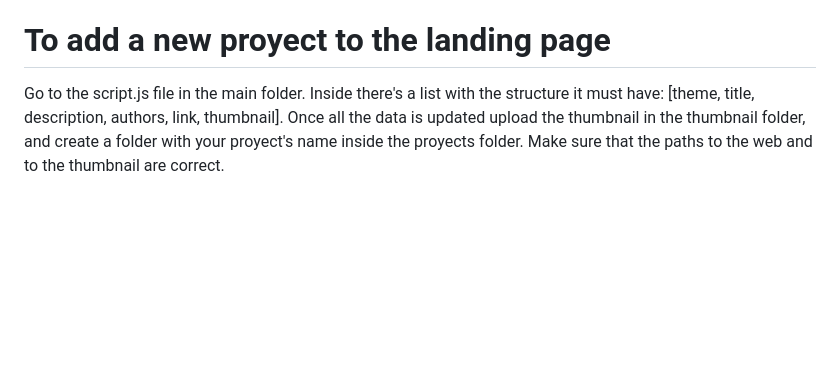
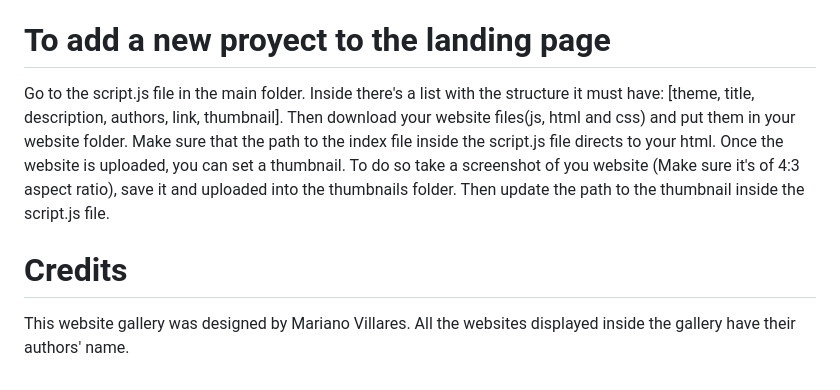
Before and after one commit to todotecno/csa-webpages, a Markdown page: README.md, the part around one of its changes. Rendered like a GitHub page; blank space fills up the shorter version.

```diff
--- a/README.md
+++ b/README.md
@@ -4,4 +8,7 @@ In 2026, the last year proyect for third year secondary school proyects is to cr
 In the main folder, there is this readme file, and the html, css and javascript to make this website possible.
 The thumbnail of each web is stored on the thumbnail folder. And each proyect is stored by name in the proyects folder.
 # To add a new proyect to the landing page
-Go to the script.js file in the main folder. Inside there's a list with the structure it must have: [theme, title, description, authors, link, thumbnail]. Once all the data is updated upload the thumbnail in the thumbnail folder, and create a folder with your proyect's name inside the proyects folder. Make sure that the paths to the web and to the thumbnail are correct.
+Go to the script.js file in the main folder. Inside there's a list with the structure it must have: [theme, title, description, authors, link, thumbnail]. Then download your website files(js, html and css) and put them in your website folder. Make sure that the path to the index file inside the script.js file directs to your html.
+Once the website is uploaded, you can set a thumbnail. To do so take a screenshot of you website (Make sure it's of 4:3 aspect ratio), save it and uploaded into the thumbnails folder. Then update the path to the thumbnail inside the script.js file.
+# Credits
+This website gallery was designed by Mariano Villares. All the websites displayed inside the gallery have their authors' name.
```
Also changed, not shown: other parts of README.md (+4 -0 lines), thumbnails/EIN.png, thumbnails/screenshotn1.png (added), thumbnails/screenshotn2.png (added), thumbnails/screenshotn3.png (added), 2 other files.
